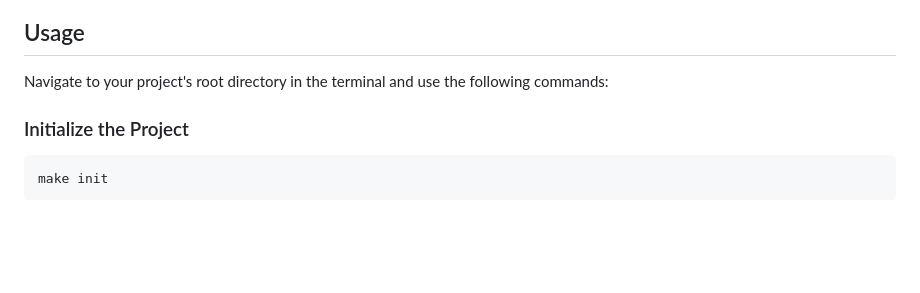
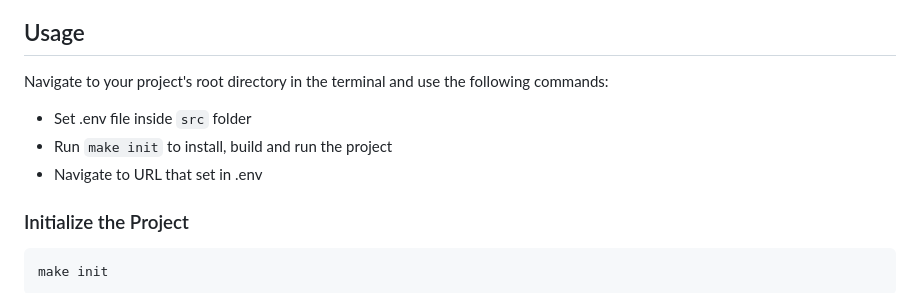
Before and after one commit to saeedhbi/govassist-assessment, a Markdown page: README.md, the part around the change. GitHub-like rendering; blank space fills up the shorter version.

````diff
--- a/README.md
+++ b/README.md
@@ -100,6 +100,10 @@ It provides a convenient way to execute various tasks efficiently.
 
 Navigate to your project's root directory in the terminal and use the following commands:
 
+- Set .env file inside `src` folder
+- Run `make init` to install, build and run the project
+- Navigate to URL that set in .env
+
 ### Initialize the Project
 
 ```bash
````
